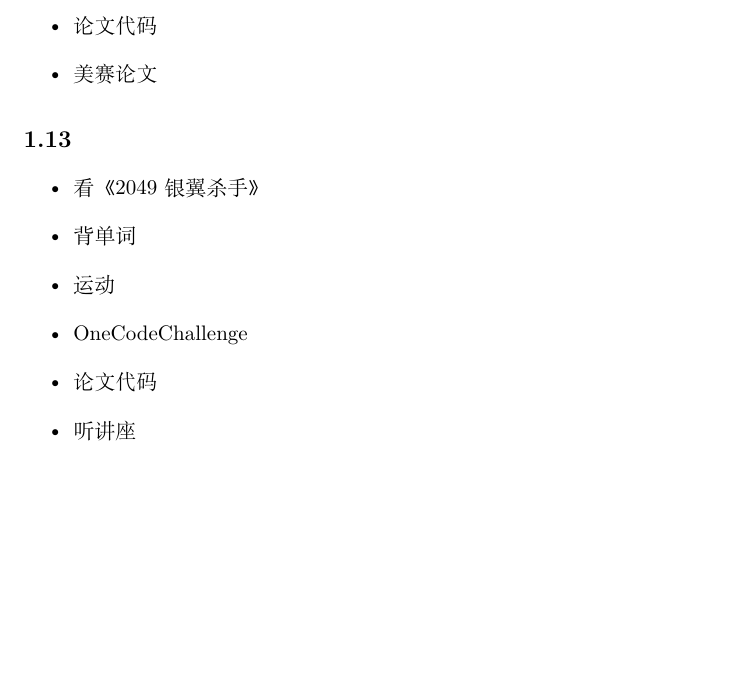
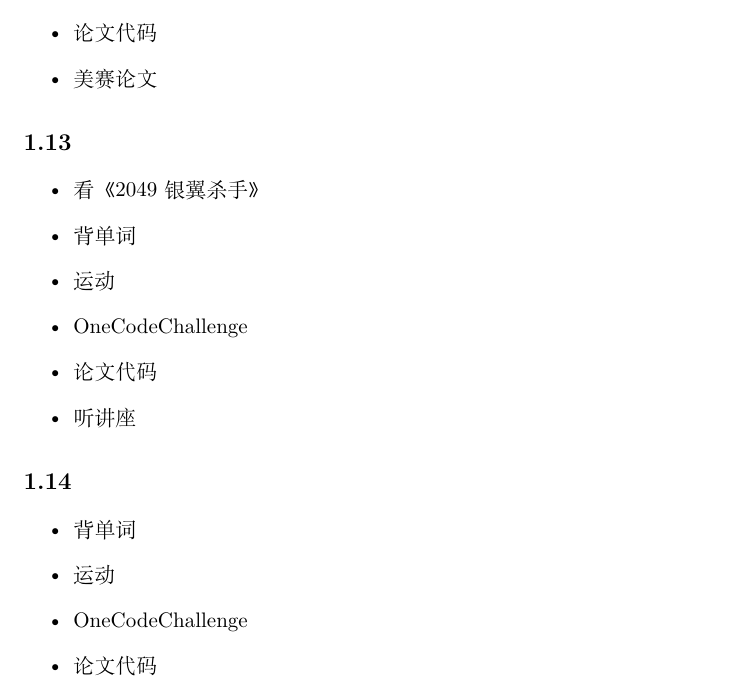
Before and after one commit to Junital/RecordMyDay, a LaTeX document (check_up_in_second_study_group.tex): part of page 125 of 125, cut so that both start at the same text, the shorter picture padded with empty space. Compiled offline with XeLaTeX.

Commit message:
Jan 14th

```diff
--- a/check_up_in_second_study_group.tex
+++ b/check_up_in_second_study_group.tex
@@ -3623,4 +3623,12 @@
     \item 论文代码
     \item 听讲座
 \end{itemize}
+
+\subsection*{1.14}
+\begin{itemize}
+    \item 背单词
+    \item 运动
+    \item OneCodeChallenge
+    \item 论文代码
+\end{itemize}
 \end{document}
```
Lines whose indentation alone changed are shown as unchanged.
